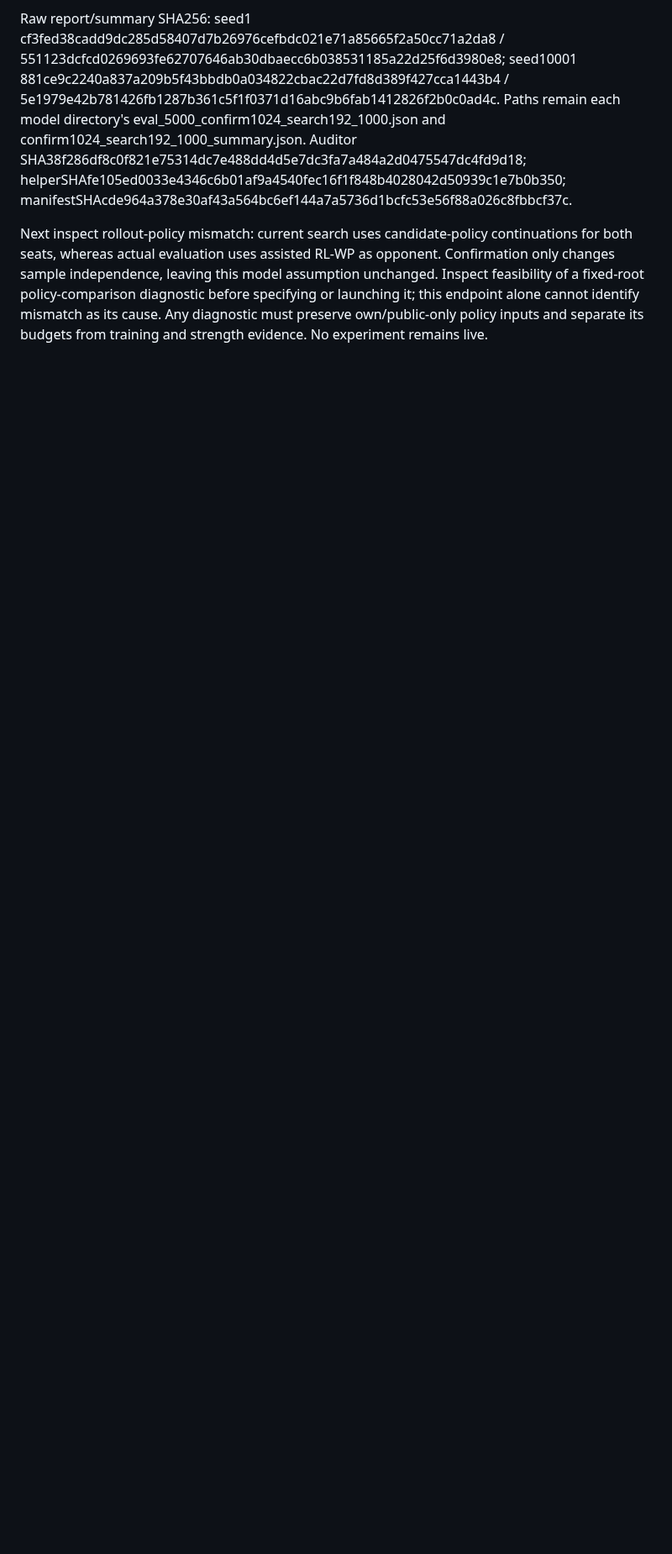
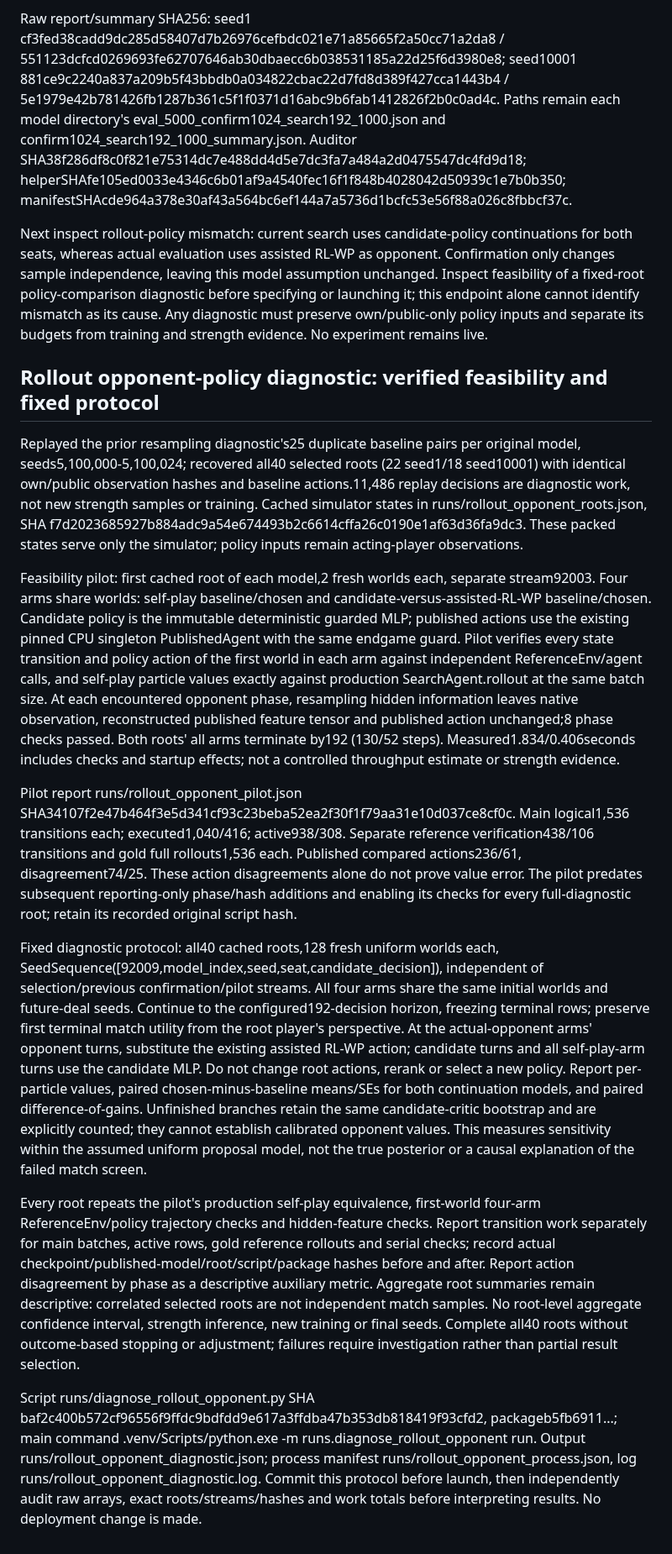
Before and after one commit to sheetau/koikoi, a Markdown page: docs/EXPERIMENTS.md, the part around the change. Shown at 84% size. Drawn GitHub-style; blank space fills up the shorter version.

Commit message:
Specify paired rollout opponent diagnostic after verified pilot

```diff
--- a/docs/EXPERIMENTS.md
+++ b/docs/EXPERIMENTS.md
@@ -684,3 +684,17 @@ Seed1 counters:230,138 decisions/109,024 searched/983 proposals and confirmation
 Raw report/summary SHA256: seed1 cf3fed38cadd9dc285d58407d7b26976cefbdc021e71a85665f2a50cc71a2da8 / 551123dcfcd0269693fe62707646ab30dbaecc6b038531185a22d25f6d3980e8; seed10001 881ce9c2240a837a209b5f43bbdb0a034822cbac22d7fd8d389f427cca1443b4 / 5e1979e42b781426fb1287b361c5f1f0371d16abc9b6fab1412826f2b0c0ad4c. Paths remain each model directory's eval_5000_confirm1024_search192_1000.json and confirm1024_search192_1000_summary.json. Auditor SHA38f286df8c0f821e75314dc7e488dd4d5e7dc3fa7a484a2d0475547dc4fd9d18; helperSHAfe105ed0033e4346c6b01af9a4540fec16f1f848b4028042d50939c1e7b0b350; manifestSHAcde964a378e30af43a564bc6ef144a7a5736d1bcfc53e56f88a026c8fbbcf37c.
 
 Next inspect rollout-policy mismatch: current search uses candidate-policy continuations for both seats, whereas actual evaluation uses assisted RL-WP as opponent. Confirmation only changes sample independence, leaving this model assumption unchanged. Inspect feasibility of a fixed-root policy-comparison diagnostic before specifying or launching it; this endpoint alone cannot identify mismatch as its cause. Any diagnostic must preserve own/public-only policy inputs and separate its budgets from training and strength evidence. No experiment remains live.
+
+## Rollout opponent-policy diagnostic: verified feasibility and fixed protocol
+
+Replayed the prior resampling diagnostic's25 duplicate baseline pairs per original model, seeds5,100,000-5,100,024; recovered all40 selected roots (22 seed1/18 seed10001) with identical own/public observation hashes and baseline actions.11,486 replay decisions are diagnostic work, not new strength samples or training. Cached simulator states in runs/rollout_opponent_roots.json, SHA f7d2023685927b884adc9a54e674493b2c6614cffa26c0190e1af63d36fa9dc3. These packed states serve only the simulator; policy inputs remain acting-player observations.
+
+Feasibility pilot: first cached root of each model,2 fresh worlds each, separate stream92003. Four arms share worlds: self-play baseline/chosen and candidate-versus-assisted-RL-WP baseline/chosen. Candidate policy is the immutable deterministic guarded MLP; published actions use the existing pinned CPU singleton PublishedAgent with the same endgame guard. Pilot verifies every state transition and policy action of the first world in each arm against independent ReferenceEnv/agent calls, and self-play particle values exactly against production SearchAgent.rollout at the same batch size. At each encountered opponent phase, resampling hidden information leaves native observation, reconstructed published feature tensor and published action unchanged;8 phase checks passed. Both roots' all arms terminate by192 (130/52 steps). Measured1.834/0.406seconds includes checks and startup effects; not a controlled throughput estimate or strength evidence.
+
+Pilot report runs/rollout_opponent_pilot.json SHA34107f2e47b464f3e5d341cf93c23beba52ea2f30f1f79aa31e10d037ce8cf0c. Main logical1,536 transitions each; executed1,040/416; active938/308. Separate reference verification438/106 transitions and gold full rollouts1,536 each. Published compared actions236/61, disagreement74/25. These action disagreements alone do not prove value error. The pilot predates subsequent reporting-only phase/hash additions and enabling its checks for every full-diagnostic root; retain its recorded original script hash.
+
+Fixed diagnostic protocol: all40 cached roots,128 fresh uniform worlds each, SeedSequence([92009,model_index,seed,seat,candidate_decision]), independent of selection/previous confirmation/pilot streams. All four arms share the same initial worlds and future-deal seeds. Continue to the configured192-decision horizon, freezing terminal rows; preserve first terminal match utility from the root player's perspective. At the actual-opponent arms' opponent turns, substitute the existing assisted RL-WP action; candidate turns and all self-play-arm turns use the candidate MLP. Do not change root actions, rerank or select a new policy. Report per-particle values, paired chosen-minus-baseline means/SEs for both continuation models, and paired difference-of-gains. Unfinished branches retain the same candidate-critic bootstrap and are explicitly counted; they cannot establish calibrated opponent values. This measures sensitivity within the assumed uniform proposal model, not the true posterior or a causal explanation of the failed match screen.
+
+Every root repeats the pilot's production self-play equivalence, first-world four-arm ReferenceEnv/policy trajectory checks and hidden-feature checks. Report transition work separately for main batches, active rows, gold reference rollouts and serial checks; record actual checkpoint/published-model/root/script/package hashes before and after. Report action disagreement by phase as a descriptive auxiliary metric. Aggregate root summaries remain descriptive: correlated selected roots are not independent match samples. No root-level aggregate confidence interval, strength inference, new training or final seeds. Complete all40 roots without outcome-based stopping or adjustment; failures require investigation rather than partial result selection.
+
+Script runs/diagnose_rollout_opponent.py SHA baf2c400b572cf96556f9ffdc9bdfdd9e617a3ffdba47b353db818419f93cfd2, packageb5fb6911...; main command .venv/Scripts/python.exe -m runs.diagnose_rollout_opponent run. Output runs/rollout_opponent_diagnostic.json; process manifest runs/rollout_opponent_process.json, log runs/rollout_opponent_diagnostic.log. Commit this protocol before launch, then independently audit raw arrays, exact roots/streams/hashes and work totals before interpreting results. No deployment change is made.
```
Also changed, not shown: docs/STATUS.md (+3 -1 lines).
